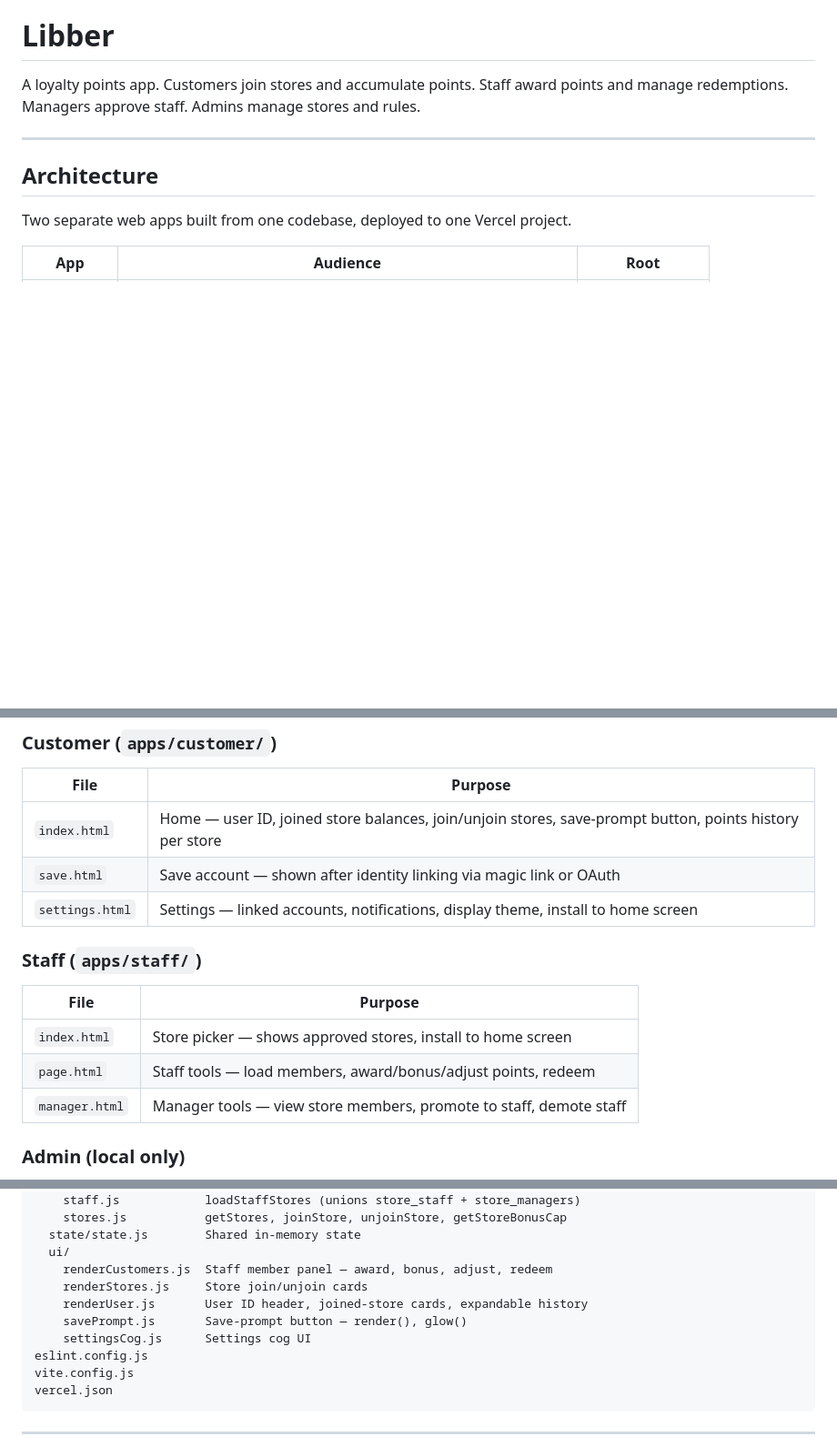
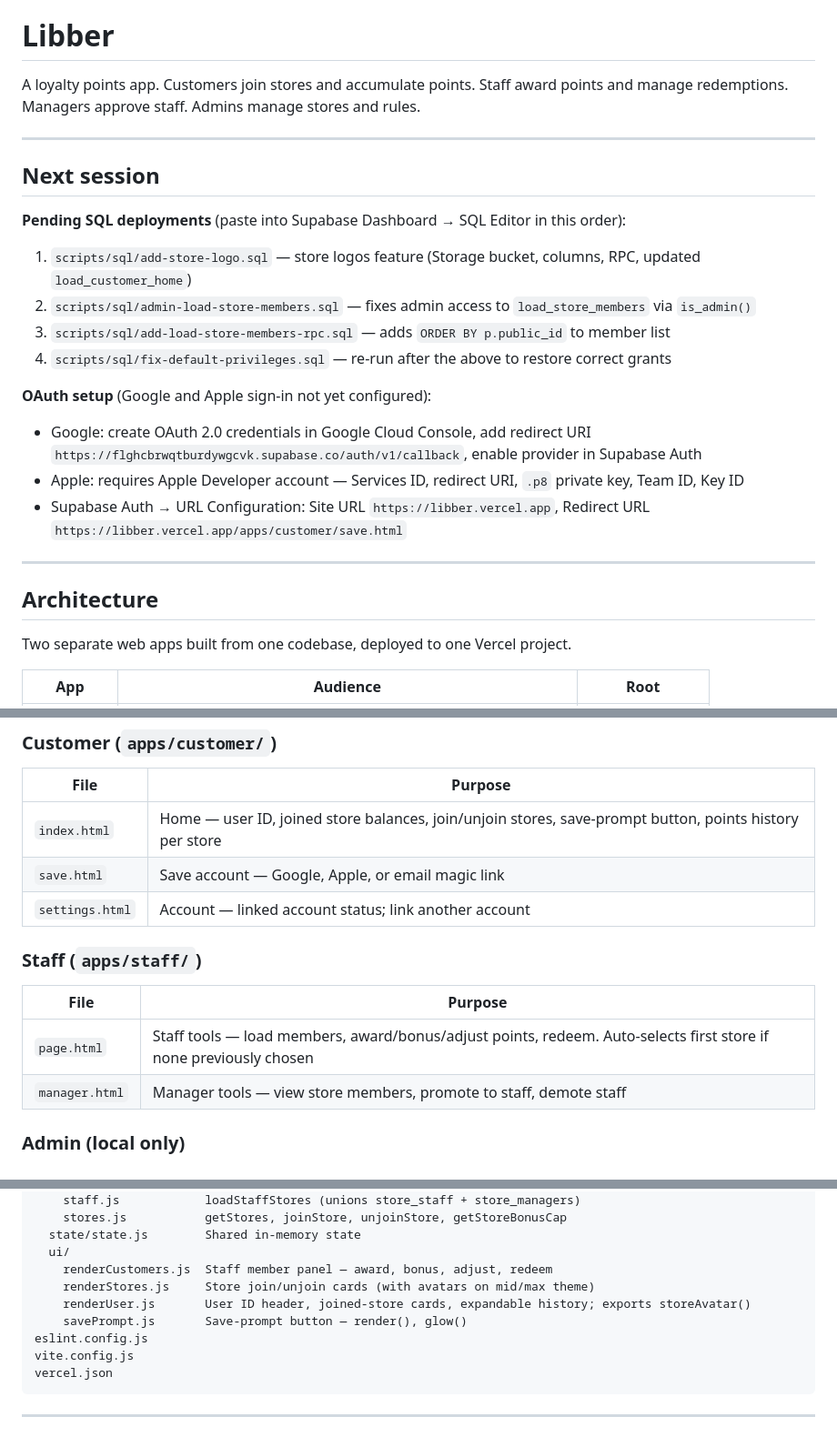
Before and after one commit to cmcadams/libber, a Markdown page: README.md, 3 parts joined by grey strips. Shown at 91% size. GitHub-like rendering; blank space fills up the shorter version.

Commit message:
update README for next session
- reflect staff index.html removal and page.html auto-select behaviour
- settings page simplified to account status only
- save flow updated to 3 providers (Google, Apple, magic link)
- theme default noted as mid
- new SQL scripts added to table (add-store-logo, admin-load-store-members, revoke-admin-store-access)
- Next session section added: pending SQL deployments and OAuth setup steps

Co-Authored-By: Claude Sonnet 4.6 <noreply@anthropic.com>

```diff
--- a/README.md
+++ b/README.md
@@ -1,6 +1,23 @@
 # Libber
 
 A loyalty points app. Customers join stores and accumulate points. Staff award points and manage redemptions. Managers approve staff. Admins manage stores and rules.
+
+---
+
+## Next session
+
+**Pending SQL deployments** (paste into Supabase Dashboard → SQL Editor in this order):
+
+1. `scripts/sql/add-store-logo.sql` — store logos feature (Storage bucket, columns, RPC, updated `load_customer_home`)
+2. `scripts/sql/admin-load-store-members.sql` — fixes admin access to `load_store_members` via `is_admin()`
+3. `scripts/sql/add-load-store-members-rpc.sql` — adds `ORDER BY p.public_id` to member list
+4. `scripts/sql/fix-default-privileges.sql` — re-run after the above to restore correct grants
+
+**OAuth setup** (Google and Apple sign-in not yet configured):
+
+- Google: create OAuth 2.0 credentials in Google Cloud Console, add redirect URI `https://flghcbrwqtburdywgcvk.supabase.co/auth/v1/callback`, enable provider in Supabase Auth
+- Apple: requires Apple Developer account — Services ID, redirect URI, `.p8` private key, Team ID, Key ID
+- Supabase Auth → URL Configuration: Site URL `https://libber.vercel.app`, Redirect URL `https://libber.vercel.app/apps/customer/save.html`
 
 ---
 
@@ -24,15 +41,14 @@ Two separate web apps built from one codebase, deployed to one Vercel project.
 | File | Purpose |
 |---|---|
 | `index.html` | Home — user ID, joined store balances, join/unjoin stores, save-prompt button, points history per store |
-| `save.html` | Save account — shown after identity linking via magic link or OAuth |
-| `settings.html` | Settings — linked accounts, notifications, display theme, install to home screen |
+| `save.html` | Save account — Google, Apple, or email magic link |
+| `settings.html` | Account — linked account status; link another account |
 
 ### Staff (`apps/staff/`)
 
 | File | Purpose |
 |---|---|
-| `index.html` | Store picker — shows approved stores, install to home screen |
-| `page.html` | Staff tools — load members, award/bonus/adjust points, redeem |
+| `page.html` | Staff tools — load members, award/bonus/adjust points, redeem. Auto-selects first store if none previously chosen |
 | `manager.html` | Manager tools — view store members, promote to staff, demote staff |
 
 ### Admin (local only)
@@ -89,10 +104,9 @@ src/
   state/state.js        Shared in-memory state
   ui/
     renderCustomers.js  Staff member panel — award, bonus, adjust, redeem
-    renderStores.js     Store join/unjoin cards
-    renderUser.js       User ID header, joined-store cards, expandable history
+    renderStores.js     Store join/unjoin cards (with avatars on mid/max theme)
+    renderUser.js       User ID header, joined-store cards, expandable history; exports storeAvatar()
     savePrompt.js       Save-prompt button — render(), glow()
-    settingsCog.js      Settings cog UI
 eslint.config.js
 vite.config.js
 vercel.json
```
Also changed, not shown: other parts of README.md (+7 -5 lines).
